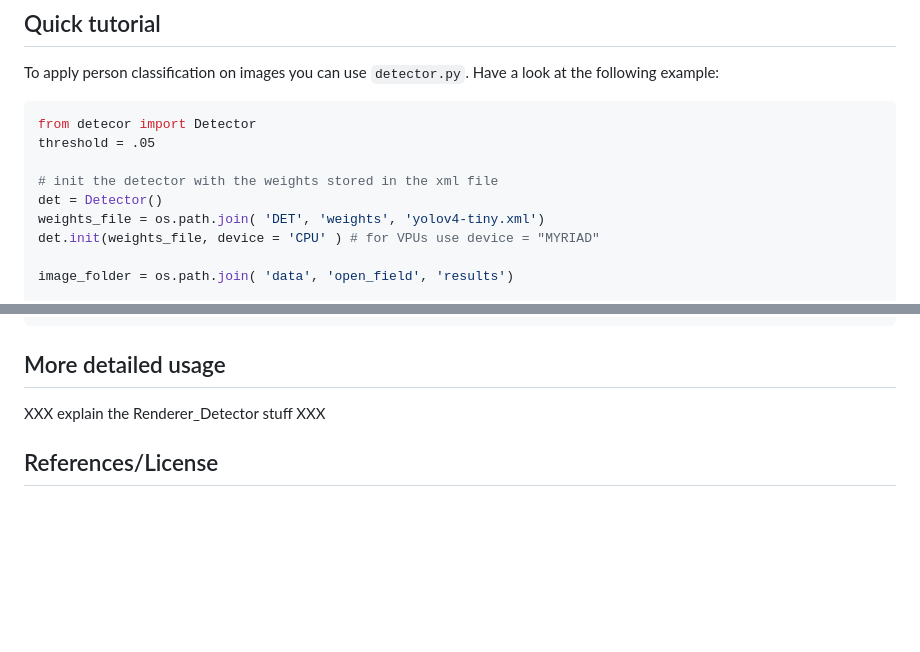
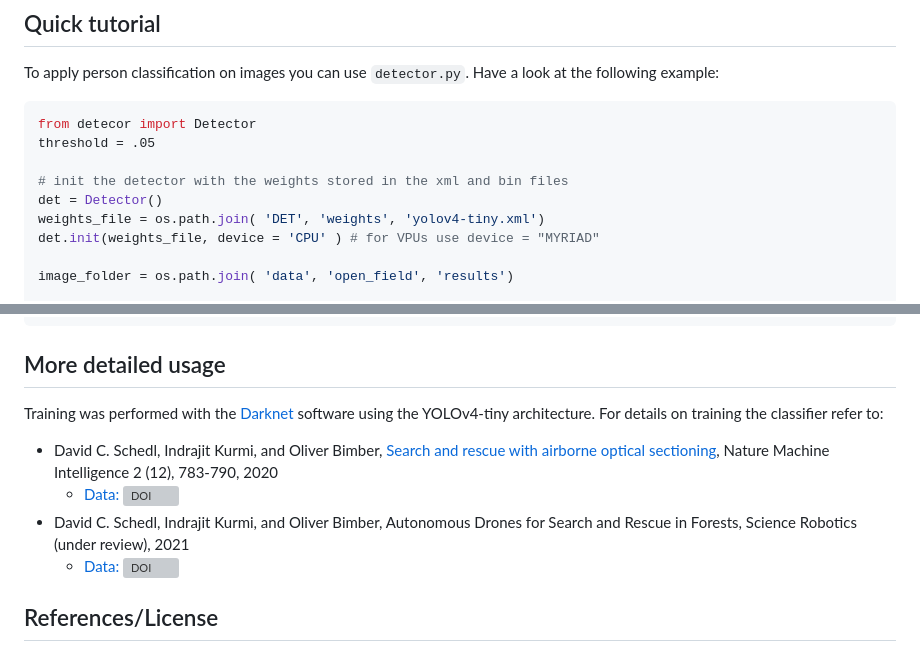
Before and after one commit to JKU-ICG/AOS, a Markdown page: DET/README.md, 2 parts joined by grey strips. GitHub-like rendering; blank space fills up the shorter version; grey boxes are pictures that could not be loaded.

```diff
--- a/DET/README.md
+++ b/DET/README.md
@@ -25,7 +25,7 @@ Have a look at the following example:
 from detecor import Detector
 threshold = .05
 
-# init the detector with the weights stored in the xml file
+# init the detector with the weights stored in the xml and bin files
 det = Detector()
 weights_file = os.path.join( 'DET', 'weights', 'yolov4-tiny.xml')
 det.init(weights_file, device = 'CPU' ) # for VPUs use device = "MYRIAD"
@@ -49,7 +49,11 @@ cv2.waitKey()
 
 ## More detailed usage
 
-XXX explain the Renderer_Detector stuff XXX
+Training was performed with the [Darknet](https://github.com/AlexeyAB/darknet) software using the YOLOv4-tiny architecture. For details on training the classifier refer to:
+- David C. Schedl, Indrajit Kurmi, and Oliver Bimber, [Search and rescue with airborne optical sectioning](https://arxiv.org/pdf/2009.08835.pdf), Nature Machine Intelligence 2 (12), 783-790, 2020
+  - [Data: ](https://doi.org/10.5281/zenodo.3894773) [![DOI](https://zenodo.org/badge/DOI/10.5281/zenodo.3894773.svg)](https://doi.org/10.5281/zenodo.3894773)
+- David C. Schedl, Indrajit Kurmi, and Oliver Bimber, Autonomous Drones for Search and Rescue in Forests, Science Robotics (under review), 2021
+  - [Data: ](https://doi.org/10.5281/zenodo.4349220) [![DOI](https://zenodo.org/badge/DOI/10.5281/zenodo.4349220.svg)](https://doi.org/10.5281/zenodo.4349220)
 
 
 ## References/License
```
Also changed, not shown: LFR/python/README.md (+2 -2 lines), PLAN/README.md (added, +48 -0 lines), img/planning.gif (added), 7 other files.
